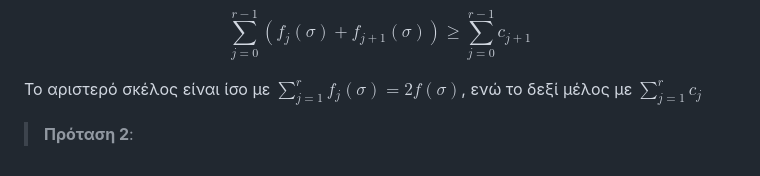
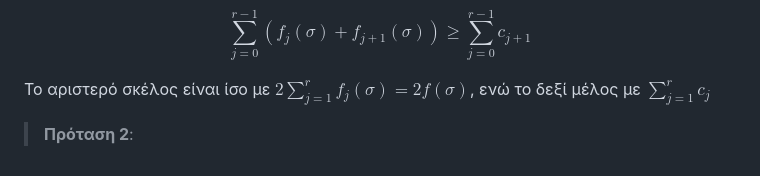
Before and after one commit to anapgeo/Online_Algorithms_Notes, a Markdown page: content/Αλγόριθμοι Σήμανσης(Marking Algorithms).md, the part around the change. Rendered like a GitHub page.

Commit message:
Update Marking Algorithms

```diff
--- a/content/Αλγόριθμοι Σήμανσης(Marking Algorithms).md
+++ b/content/Αλγόριθμοι Σήμανσης(Marking Algorithms).md
@@ -88,7 +88,7 @@ $$
 \sum_{j=0}^{r-1}(f_j(\sigma) + f_{j+1}(\sigma)) \geq \sum_{j=0}^{r-1} c_{j+1}
 $$
 
-Το αριστερό σκέλος είναι ίσο με $\sum_{j=1}^{r}f_j(\sigma)=2f(\sigma)$, ενώ το δεξί μέλος με $\sum_{j=1}^{r} c_{j}$
+Το αριστερό σκέλος είναι ίσο με $2\sum_{j=1}^{r}f_j(\sigma)=2f(\sigma)$, ενώ το δεξί μέλος με $\sum_{j=1}^{r} c_{j}$
 
 
 
```
